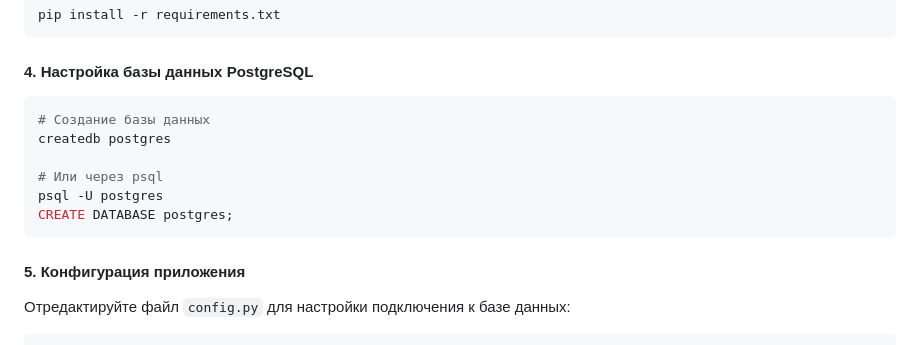
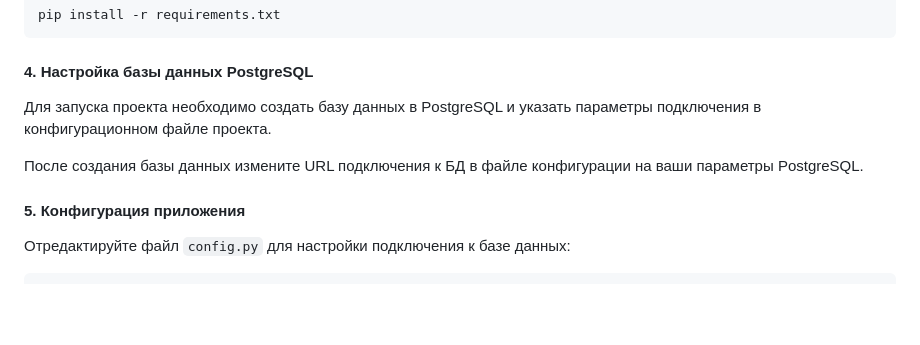
Before and after one commit to Katronicsl/education_journal, a Markdown page: README.md, the part around the change. Drawn GitHub-style; blank space fills up the shorter version.

````diff
--- a/README.md
+++ b/README.md
@@ -114,14 +114,9 @@ pip install -r requirements.txt
 
 #### 4. Настройка базы данных PostgreSQL
 
-```bash
-# Создание базы данных
-createdb postgres
+Для запуска проекта необходимо создать базу данных в PostgreSQL и указать параметры подключения в конфигурационном файле проекта.
 
-# Или через psql
-psql -U postgres
-CREATE DATABASE postgres;
-```
+После создания базы данных измените URL подключения к БД в файле конфигурации на ваши параметры PostgreSQL.
 
 #### 5. Конфигурация приложения
 
````
